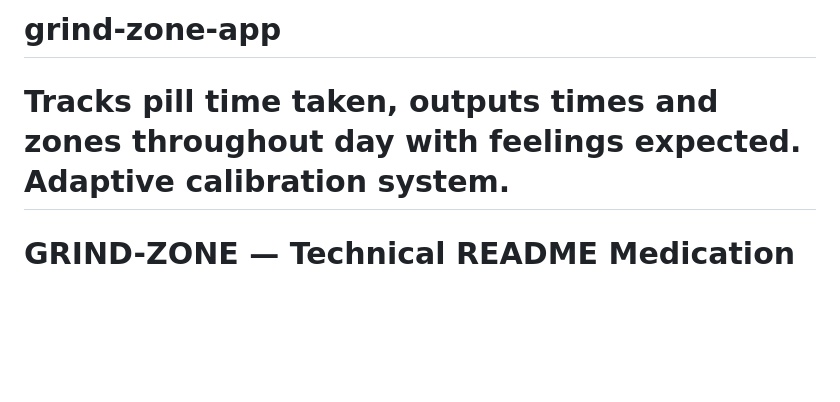
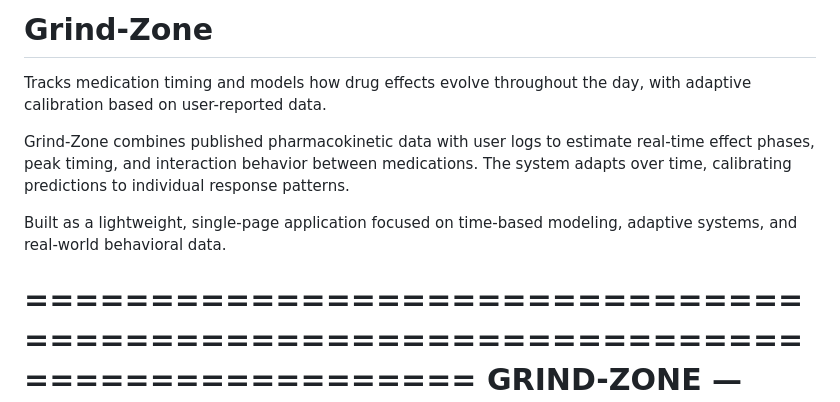
Before and after one commit to Michael24-cell/grind-zone-app, a Markdown page: README.md, the part around the change. GitHub-like rendering; blank space fills up the shorter version.

```diff
--- a/README.md
+++ b/README.md
@@ -1,5 +1,11 @@
-# grind-zone-app
-Tracks pill time taken, outputs times and zones throughout day with feelings expected. Adaptive calibration system.
+# Grind-Zone
+
+Tracks medication timing and models how drug effects evolve throughout the day, with adaptive calibration based on user-reported data.
+
+Grind-Zone combines published pharmacokinetic data with user logs to estimate real-time effect phases, peak timing, and interaction behavior between medications. The system adapts over time, calibrating predictions to individual response patterns.
+
+Built as a lightweight, single-page application focused on time-based modeling, adaptive systems, and real-world behavioral data.
+
 ================================================================================
 GRIND-ZONE — Technical README
 Medication Timing + Mood Tracking
```
